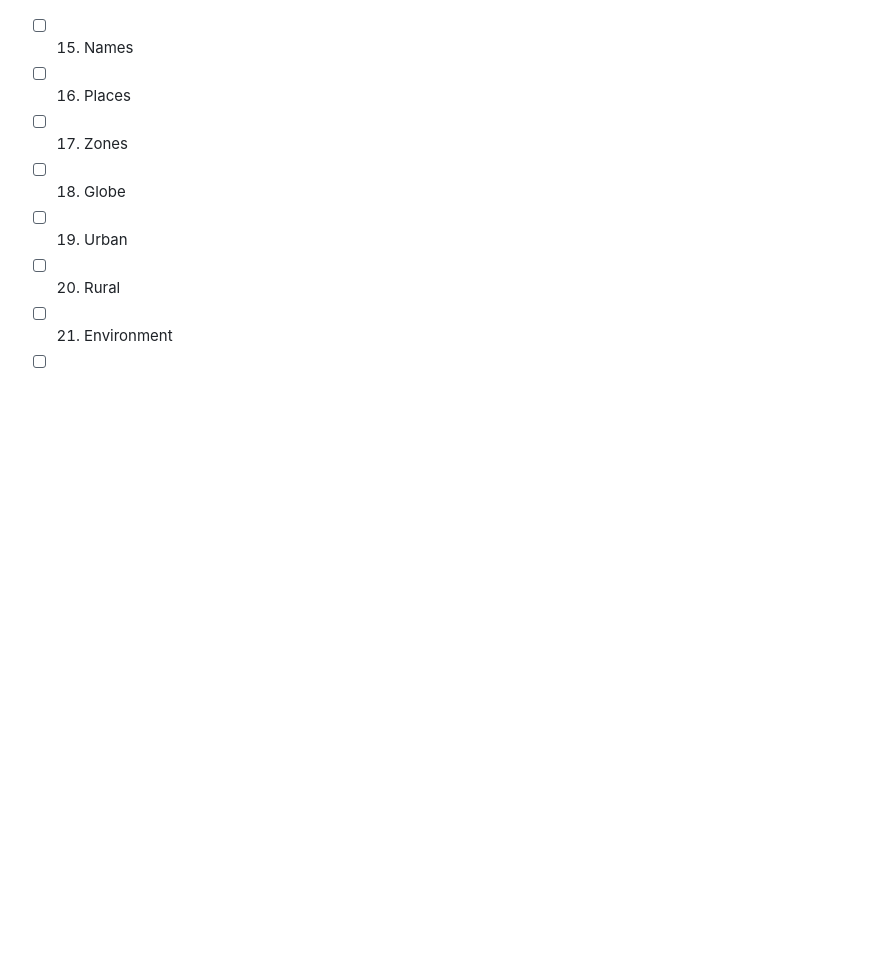
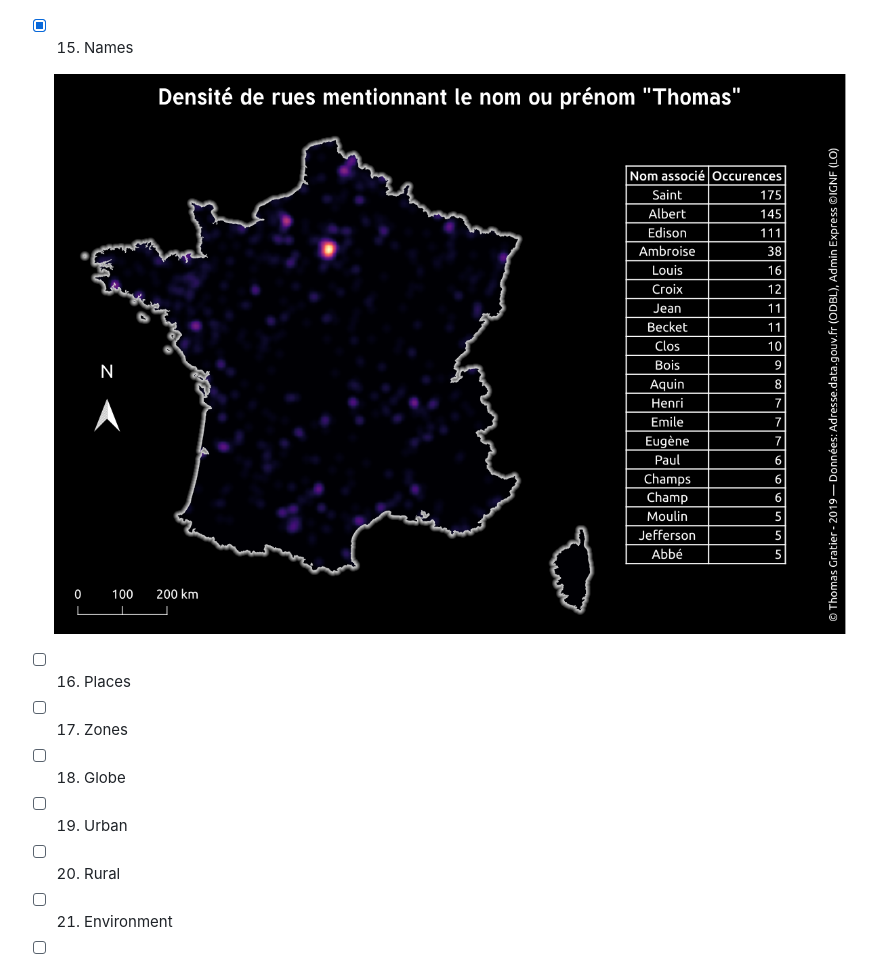
Before and after one commit to ThomasG77/30DayMapChallenge, a Markdown page: README.md, the part around the change. GitHub-like rendering; pictures changed too: day15_names/name-thomas-low-res.png (added); blank space fills up the shorter version.

Commit message:
Add day 15 names

```diff
--- a/README.md
+++ b/README.md
@@ -66,7 +66,10 @@ Starting from November, make a map following the schedule below:
 
   ![](day14_boundaries/berlin-west-vs-berlin-east-viewpoint-2019-low-res.png)
 
-- [ ] 15. Names
+- [x] 15. Names
+
+  ![](day15_names/name-thomas-low-res.png)
+
 - [ ] 16. Places
 - [ ] 17. Zones
 - [ ] 18. Globe
```
Also changed, not shown: day15_names/name-thomas.png (added), 16 other files.
